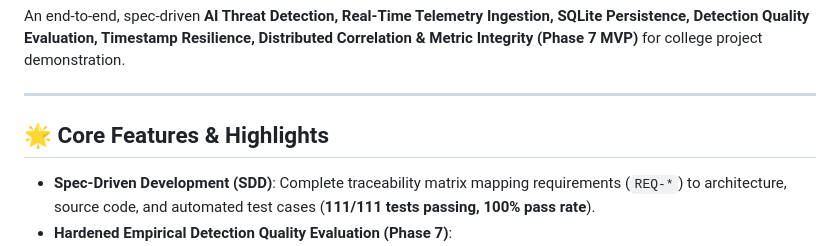
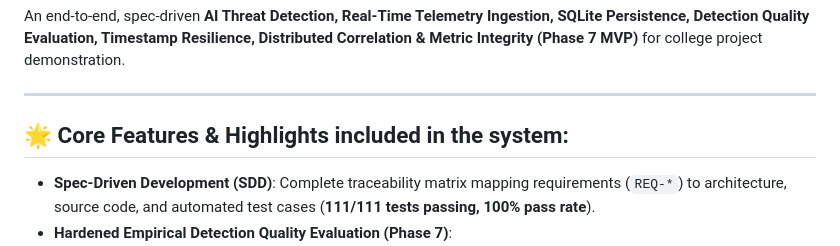
Before and after one commit to nakshatrameena6-cell/Cyber-threat-detection, a Markdown page: README.md, the part around the change. Drawn GitHub-style.

Commit message:
Clarify core features in README
Updated the README to clarify core features and highlights.

```diff
--- a/README.md
+++ b/README.md
@@ -4,7 +4,7 @@ An end-to-end, spec-driven **AI Threat Detection, Real-Time Telemetry Ingestion,
 
 ---
 
-## 🌟 Core Features & Highlights
+## 🌟 Core Features & Highlights included in the system:
 
 - **Spec-Driven Development (SDD)**: Complete traceability matrix mapping requirements (`REQ-*`) to architecture, source code, and automated test cases (**111/111 tests passing, 100% pass rate**).
 - **Hardened Empirical Detection Quality Evaluation (Phase 7)**:
```
